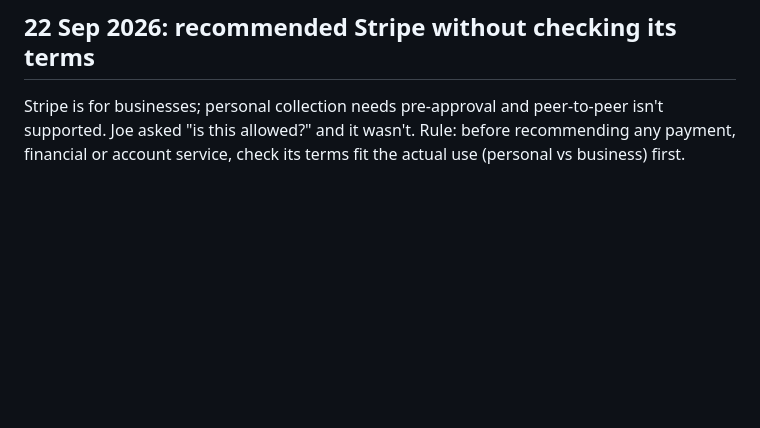
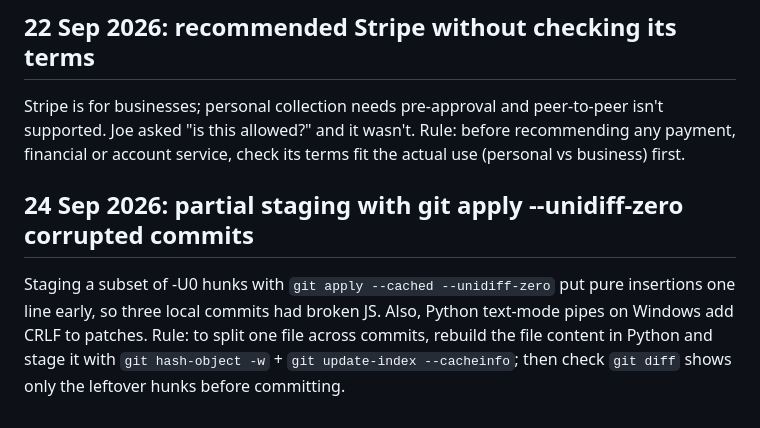
Before and after one commit to joeobrien4647-png/tuscany-wedding, a Markdown page: tasks/lessons.md, the part around the change. Rendered like a GitHub page; blank space fills up the shorter version.

```diff
--- a/tasks/lessons.md
+++ b/tasks/lessons.md
@@ -48,3 +48,9 @@ javascript_tool while the pane is hidden: it hangs for 45s.
 Stripe is for businesses; personal collection needs pre-approval and peer-to-peer isn't supported.
 Joe asked "is this allowed?" and it wasn't. Rule: before recommending any payment, financial or
 account service, check its terms fit the actual use (personal vs business) first.
+
+## 24 Sep 2026: partial staging with git apply --unidiff-zero corrupted commits
+Staging a subset of -U0 hunks with `git apply --cached --unidiff-zero` put pure insertions one line early, so three
+local commits had broken JS. Also, Python text-mode pipes on Windows add CRLF to patches. Rule: to split one file
+across commits, rebuild the file content in Python and stage it with `git hash-object -w` + `git update-index
+--cacheinfo`; then check `git diff` shows only the leftover hunks before committing.
```
Also changed, not shown: tasks/todo.md (+23 -1 lines).
